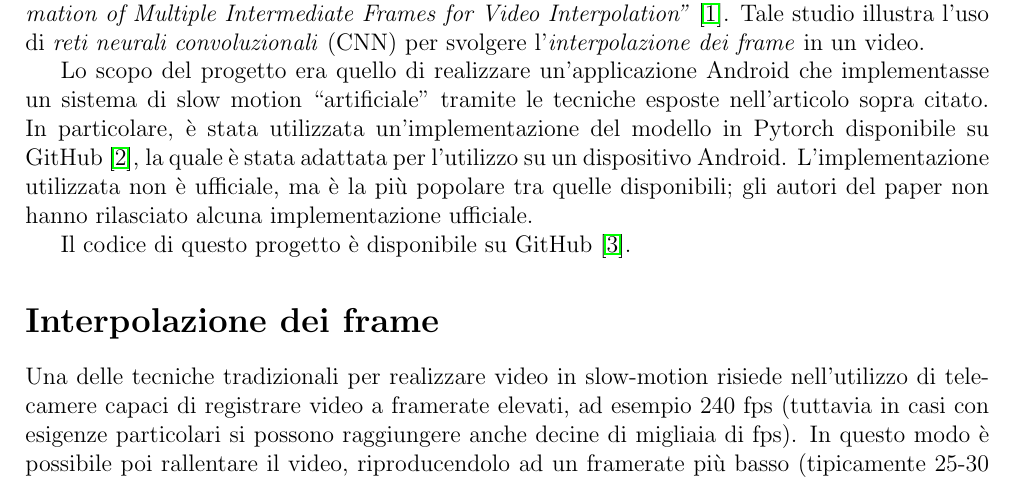
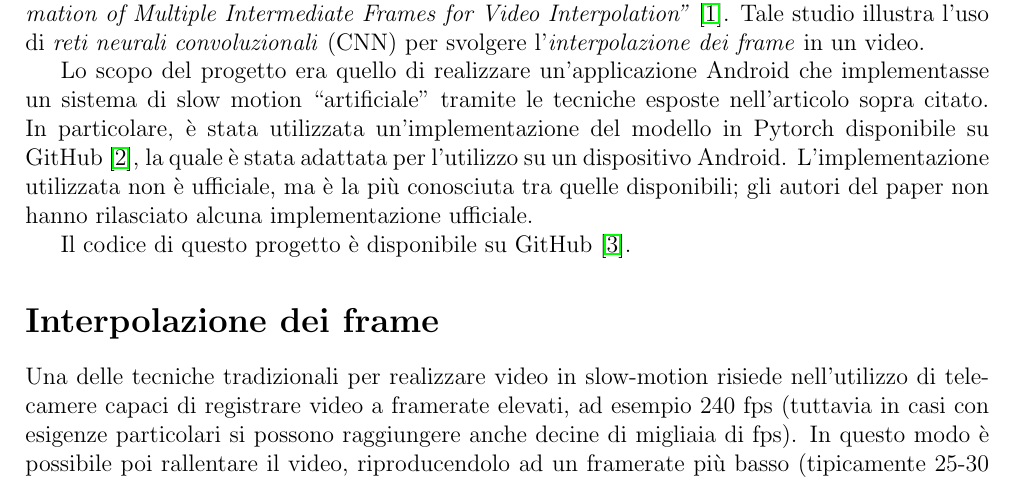
Before and after one commit to filloax/sisd, a LaTeX document (report/report.tex, which reads report/introduzione.tex): part of page 2 of 28, cut so that both start at the same text. Compiled offline with pdfLaTeX.

Commit message:
popolare -> conosciuta

```diff
--- a/report/introduzione.tex
+++ b/report/introduzione.tex
@@ -8,7 +8,7 @@ in un video.
 Lo scopo del progetto era quello di realizzare un'applicazione Android che implementasse un sistema di slow motion
 ``artificiale" tramite le tecniche esposte nell'articolo sopra citato. In particolare, è stata utilizzata
 un'implementazione del modello in Pytorch disponibile su GitHub \cite{git_superslowmo}, la quale è stata adattata per l'utilizzo su un
-dispositivo Android. L'implementazione utilizzata non è ufficiale, ma è la più popolare tra quelle disponibili; gli autori del
+dispositivo Android. L'implementazione utilizzata non è ufficiale, ma è la più conosciuta tra quelle disponibili; gli autori del
 paper non hanno rilasciato alcuna implementazione ufficiale.
 
 Il codice di questo progetto è disponibile su GitHub \cite{git_progetto}.
```
Also changed, not shown: report/report.pdf.
